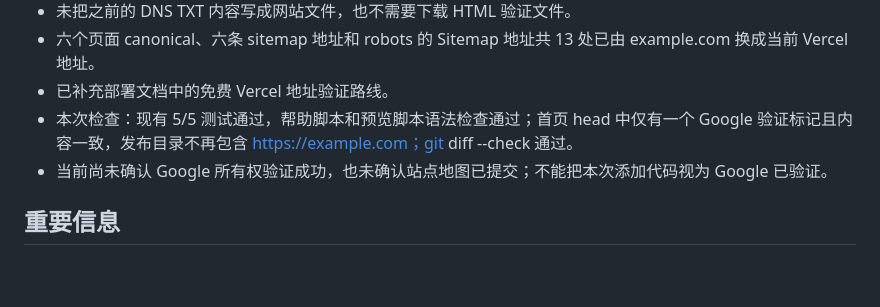
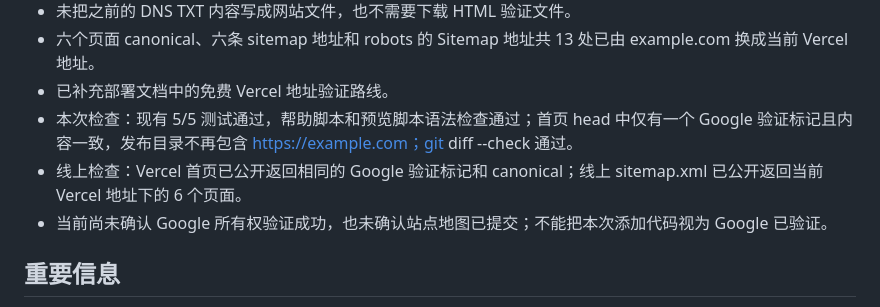
Before and after one commit to xinyaoliao93/blooket_practice, a Markdown page: progress.md, the part around the change. Drawn GitHub-style; blank space fills up the shorter version.

Commit message:
docs: record live verification checks

```diff
--- a/progress.md
+++ b/progress.md
@@ -74,6 +74,7 @@ https://github.com/xinyaoliao93/blooket_practice.git
 - 六个页面 canonical、六条 sitemap 地址和 robots 的 Sitemap 地址共 13 处已由 example.com 换成当前 Vercel 地址。
 - 已补充部署文档中的免费 Vercel 地址验证路线。
 - 本次检查：现有 5/5 测试通过，帮助脚本和预览脚本语法检查通过；首页 head 中仅有一个 Google 验证标记且内容一致，发布目录不再包含 https://example.com；git diff --check 通过。
+- 线上检查：Vercel 首页已公开返回相同的 Google 验证标记和 canonical；线上 sitemap.xml 已公开返回当前 Vercel 地址下的 6 个页面。
 - 当前尚未确认 Google 所有权验证成功，也未确认站点地图已提交；不能把本次添加代码视为 Google 已验证。
 
 ## 重要信息
```
